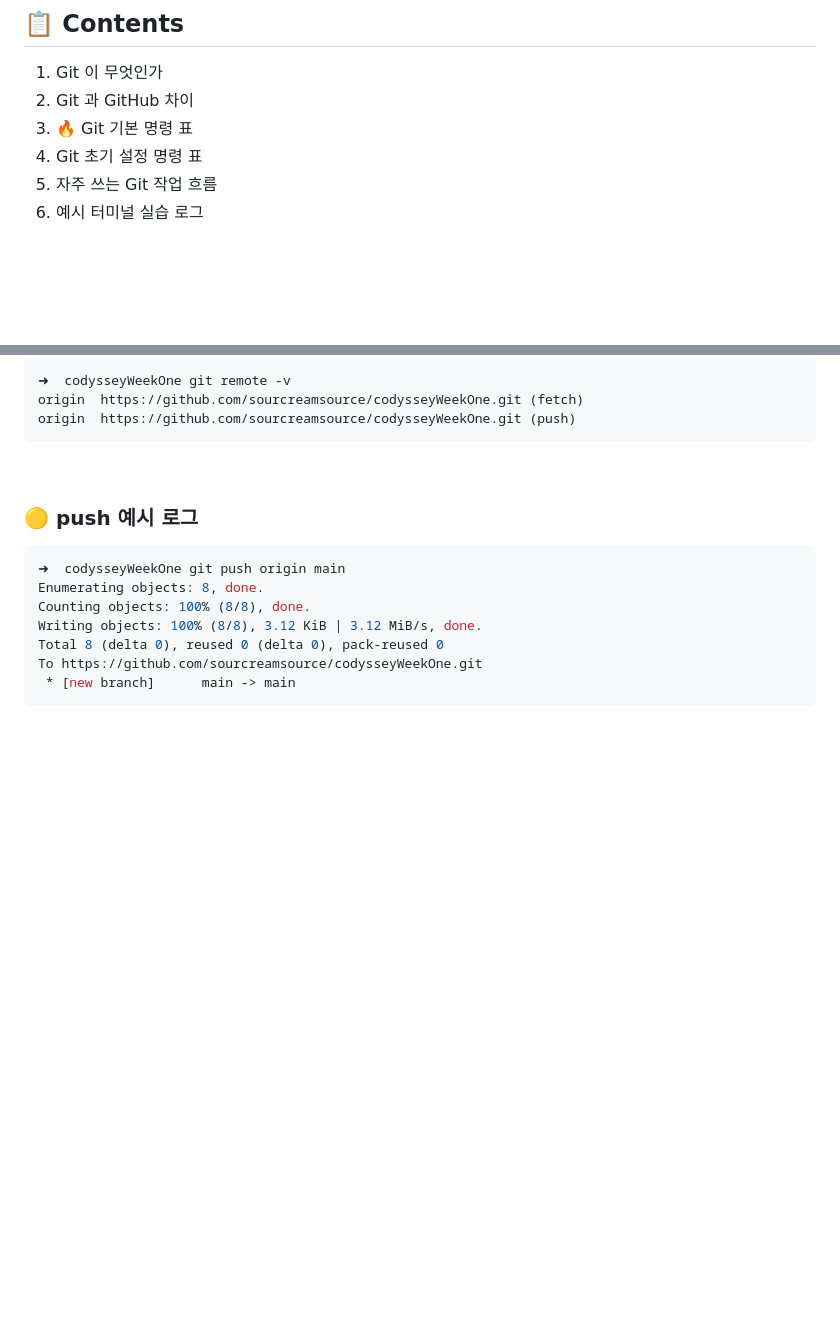
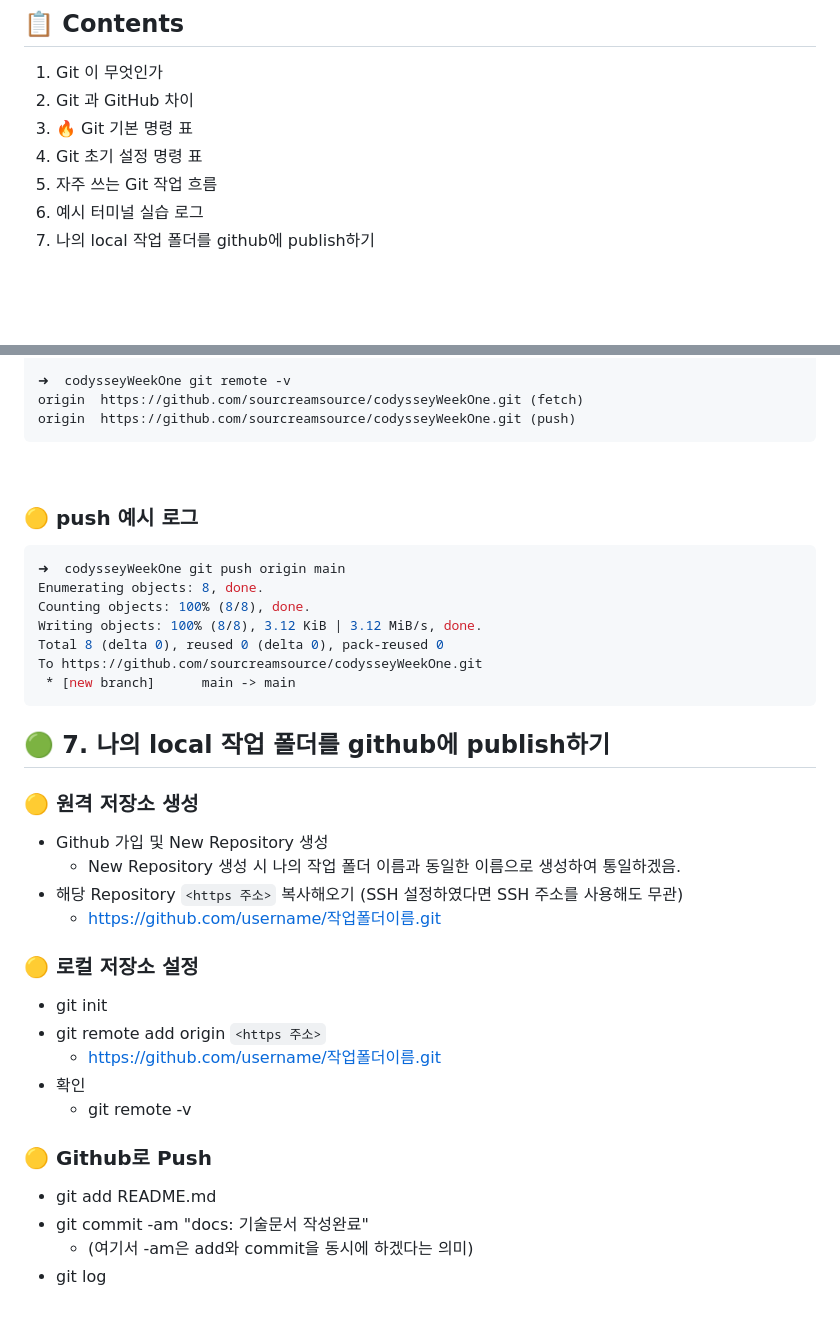
Before and after one commit to sourcreamsource/codysseyWeekOne, a Markdown page: 06_git.md, 2 parts joined by grey strips. Drawn GitHub-style; blank space fills up the shorter version.

Commit message:
feat: add infomation github publish

````diff
--- a/06_git.md
+++ b/06_git.md
@@ -7,6 +7,7 @@
 4. Git 초기 설정 명령 표
 5. 자주 쓰는 Git 작업 흐름
 6. 예시 터미널 실습 로그
+7. 나의 local 작업 폴더를 github에 publish하기
 
 
 
@@ -199,3 +200,26 @@ Total 8 (delta 0), reused 0 (delta 0), pack-reused 0
 To https://github.com/sourcreamsource/codysseyWeekOne.git
  * [new branch]      main -> main
 ```
+
+
+## 🟢 7. 나의 local 작업 폴더를 github에 publish하기
+
+### 🟡 원격 저장소 생성
+- Github 가입 및 New Repository 생성
+    - New Repository 생성 시 나의 작업 폴더 이름과 동일한 이름으로 생성하여 통일하겠음.
+- 해당 Repository `<https 주소>` 복사해오기 (SSH 설정하였다면 SSH 주소를 사용해도 무관)
+    - https://github.com/username/작업폴더이름.git
+
+### 🟡 로컬 저장소 설정
+- git init
+- git remote add origin `<https 주소>`
+    - https://github.com/username/작업폴더이름.git
+- 확인
+    - git remote -v
+
+
+### 🟡 Github로 Push
+- git add README.md
+- git commit -am "docs: 기술문서 작성완료"
+    - (여기서 -am은 add와 commit을 동시에 하겠다는 의미)
+- git log
````
